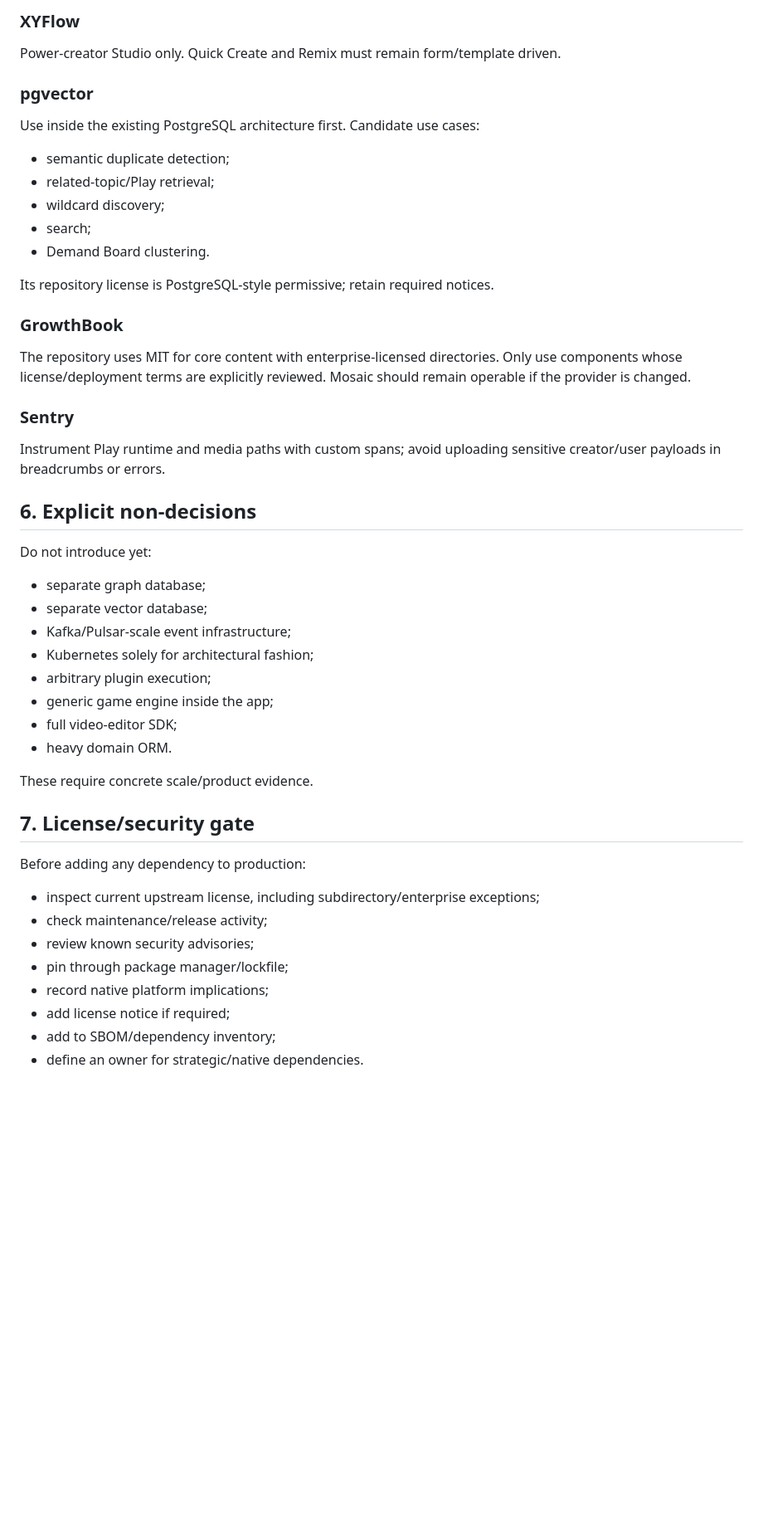
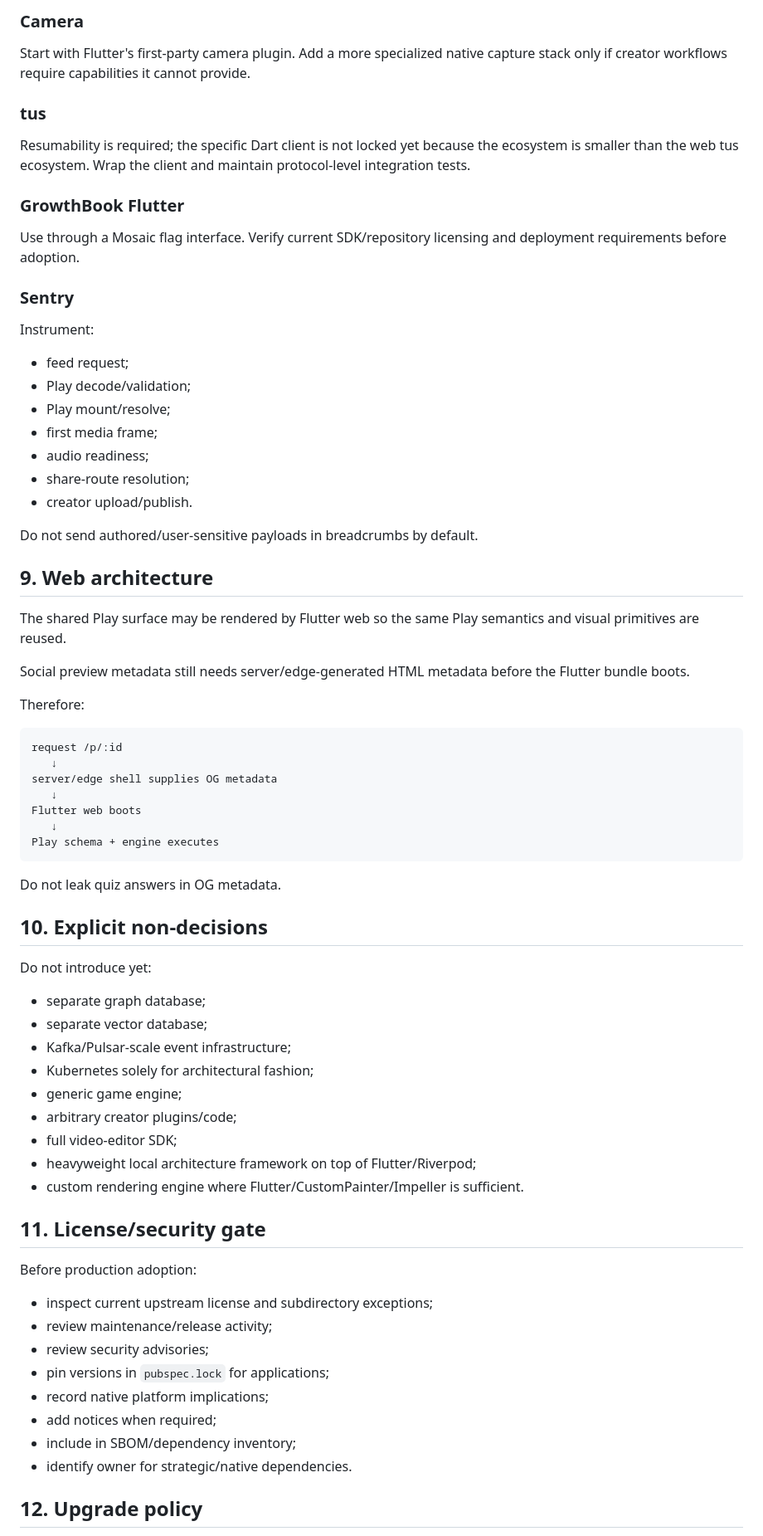
Before and after one commit to pullsar/mosaic, a Markdown page: docs/dependency-and-platform-decisions.md, the part around one of its changes. Shown at 83% size. Rendered like a GitHub page; blank space fills up the shorter version.

Commit message:
docs: move platform decisions to Flutter

````diff
--- a/docs/dependency-and-platform-decisions.md
+++ b/docs/dependency-and-platform-decisions.md
@@ -143,29 +223,51 @@ Resumability is the requirement. Creator drafts and upload session identifiers m
 
-### XYFlow
+### Camera
 
-Power-creator Studio only. Quick Create and Remix must remain form/template driven.
+Start with Flutter's first-party camera plugin. Add a more specialized native capture stack only if creator workflows require capabilities it cannot provide.
 
-### pgvector
+### tus
 
-Use inside the existing PostgreSQL architecture first. Candidate use cases:
+Resumability is required; the specific Dart client is not locked yet because the ecosystem is smaller than the web tus ecosystem. Wrap the client and maintain protocol-level integration tests.
 
-- semantic duplicate detection;
-- related-topic/Play retrieval;
-- wildcard discovery;
-- search;
-- Demand Board clustering.
+### GrowthBook Flutter
 
-Its repository license is PostgreSQL-style permissive; retain required notices.
-
-### GrowthBook
-
-The repository uses MIT for core content with enterprise-licensed directories. Only use components whose license/deployment terms are explicitly reviewed. Mosaic should remain operable if the provider is changed.
+Use through a Mosaic flag interface. Verify current SDK/repository licensing and deployment requirements before adoption.
 
 ### Sentry
 
-Instrument Play runtime and media paths with custom spans; avoid uploading sensitive creator/user payloads in breadcrumbs or errors.
+Instrument:
 
-## 6. Explicit non-decisions
+- feed request;
+- Play decode/validation;
+- Play mount/resolve;
+- first media frame;
+- audio readiness;
+- share-route resolution;
+- creator upload/publish.
+
+Do not send authored/user-sensitive payloads in breadcrumbs by default.
+
+## 9. Web architecture
+
+The shared Play surface may be rendered by Flutter web so the same Play semantics and visual primitives are reused.
+
+Social preview metadata still needs server/edge-generated HTML metadata before the Flutter bundle boots.
+
+Therefore:
+
+```text
+request /p/:id
+   ↓
+server/edge shell supplies OG metadata
+   ↓
+Flutter web boots
+   ↓
+Play schema + engine executes
+```
+
+Do not leak quiz answers in OG metadata.
+
+## 10. Explicit non-decisions
 
 Do not introduce yet:
 
@@ -173,23 +275,24 @@ Do not introduce yet:
 - separate vector database;
 - Kafka/Pulsar-scale event infrastructure;
 - Kubernetes solely for architectural fashion;
-- arbitrary plugin execution;
-- generic game engine inside the app;
+- generic game engine;
+- arbitrary creator plugins/code;
 - full video-editor SDK;
-- heavy domain ORM.
+- heavyweight local architecture framework on top of Flutter/Riverpod;
+- custom rendering engine where Flutter/CustomPainter/Impeller is sufficient.
 
-These require concrete scale/product evidence.
+## 11. License/security gate
 
-## 7. License/security gate
+Before production adoption:
 
-Before adding any dependency to production:
+- inspect current upstream license and subdirectory exceptions;
+- review maintenance/release activity;
+- review security advisories;
+- pin versions in `pubspec.lock` for applications;
+- record native platform implications;
+- add notices when required;
+- include in SBOM/dependency inventory;
+- identify owner for strategic/native dependencies.
 
-- inspect current upstream license, including subdirectory/enterprise exceptions;
-- check maintenance/release activity;
-- review known security advisories;
-- pin through package manager/lockfile;
-- record native platform implications;
-- add license notice if required;
-- add to SBOM/dependency inventory;
-- define an owner for strategic/native dependencies.
+## 12. Upgrade policy
 
````
Also changed, not shown: other parts of docs/dependency-and-platform-decisions.md (+149 -71 lines).
